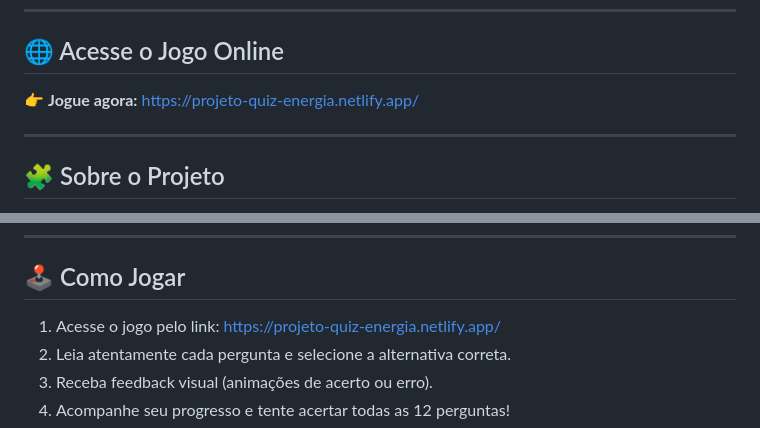
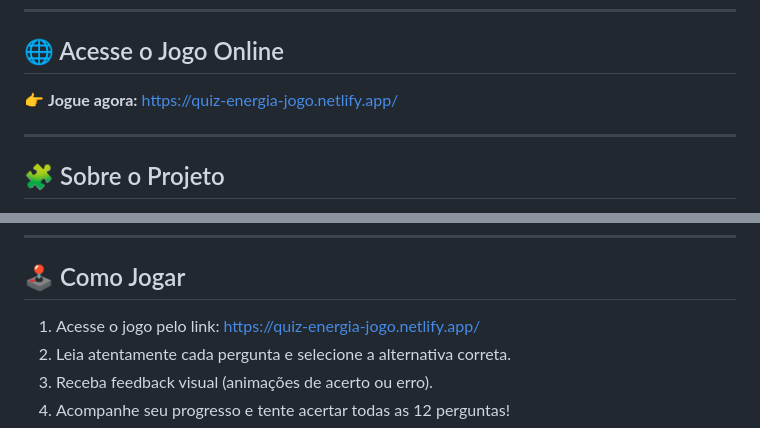
Before and after one commit to junionestor/projeto-quiz, a Markdown page: README.md, 2 parts joined by grey strips. Drawn GitHub-style.

Commit message:
Update project details and links in README.md

```diff
--- a/README.md
+++ b/README.md
@@ -18,7 +18,7 @@
 
 ## 🌐 Acesse o Jogo Online
 
-👉 **Jogue agora:** [https://projeto-quiz-energia.netlify.app/](https://projeto-quiz-energia.netlify.app/)
+👉 **Jogue agora:** [https://quiz-energia-jogo.netlify.app/](https://quiz-energia-jogo.netlify.app/)
 
 ---
 
@@ -41,7 +41,7 @@ O jogador responde a perguntas sobre consumo, sustentabilidade e boas práticas
 
 ## 🕹️ Como Jogar
 
-1. Acesse o jogo pelo link: [https://projeto-quiz-energia.netlify.app/](https://projeto-quiz-energia.netlify.app/)
+1. Acesse o jogo pelo link: [https://quiz-energia-jogo.netlify.app/](https://quiz-energia-jogo.netlify.app/)
 2. Leia atentamente cada pergunta e selecione a alternativa correta.
 3. Receba feedback visual (animações de acerto ou erro).
 4. Acompanhe seu progresso e tente acertar todas as 12 perguntas!
```
